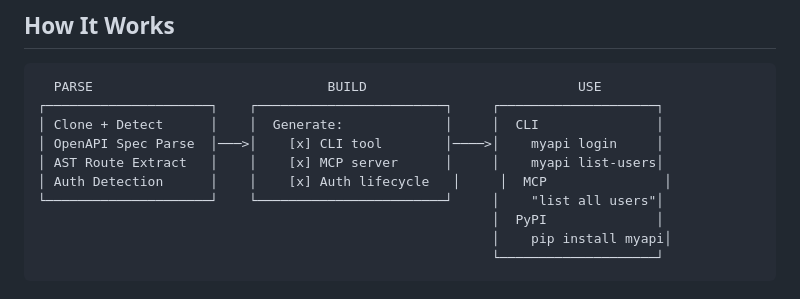
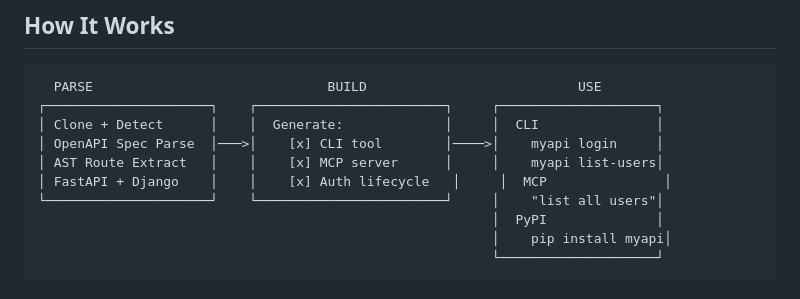
Before and after one commit to Spardha-Org/genalphacli, a Markdown page: README.md, the part around the change. Rendered like a GitHub page.

Commit message:
docs: mention Django support in README (#34)
Co-authored-by: Claude Opus 4.6 (1M context) <noreply@anthropic.com>

```diff
--- a/README.md
+++ b/README.md
@@ -16,7 +16,7 @@ Paste a GitHub repo URL, extract all API routes via static analysis, configure a
 │ Clone + Detect      │    │  Generate:             │     │  CLI               │
 │ OpenAPI Spec Parse  │───>│    [x] CLI tool        │────>│    myapi login     │
 │ AST Route Extract   │    │    [x] MCP server      │     │    myapi list-users│
-│ Auth Detection      │    │    [x] Auth lifecycle   │     │  MCP               │
+│ FastAPI + Django    │    │    [x] Auth lifecycle   │     │  MCP               │
 └─────────────────────┘    └────────────────────────┘     │    "list all users"│
                                                           │  PyPI              │
                                                           │    pip install myapi│
```
